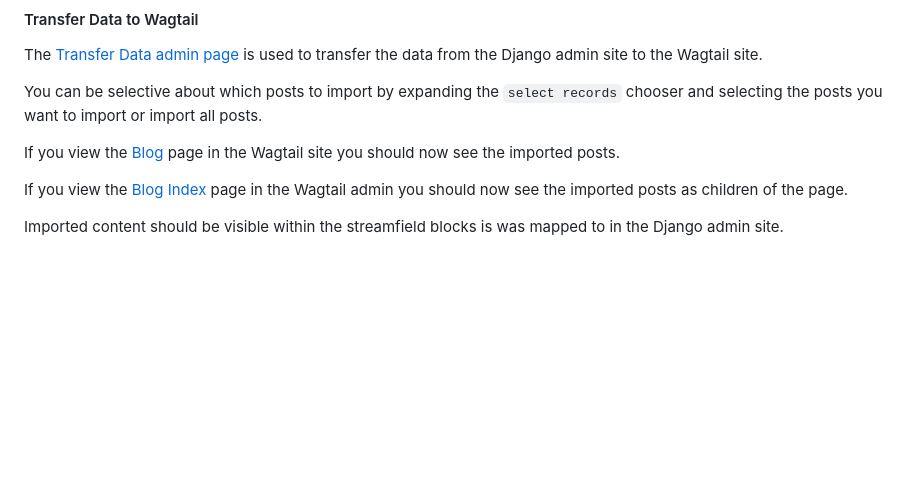
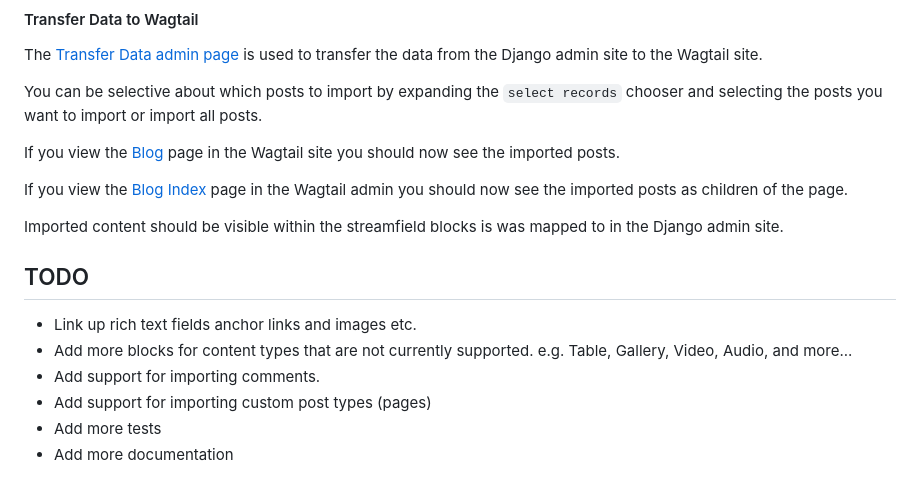
Before and after one commit to nickmoreton/wagtail-toolbox, a Markdown page: wagtail_toolbox/wordpress/README.md, the part around the change. GitHub-like rendering; blank space fills up the shorter version.

Commit message:
Add todo's list to readme

```diff
--- a/wagtail_toolbox/wordpress/README.md
+++ b/wagtail_toolbox/wordpress/README.md
@@ -122,3 +122,12 @@ If you view the [Blog](http://localhost:8000/blog/) page in the Wagtail site you
 If you view the [Blog Index](http://localhost:8000/admin/pages/4/) page in the Wagtail admin you should now see the imported posts as children of the page.
 
 Imported content should be visible within the streamfield blocks is was mapped to in the Django admin site.
+
+## TODO
+
+- Link up rich text fields anchor links and images etc.
+- Add more blocks for content types that are not currently supported. e.g. Table, Gallery, Video, Audio, and more...
+- Add support for importing comments.
+- Add support for importing custom post types (pages)
+- Add more tests
+- Add more documentation
```
